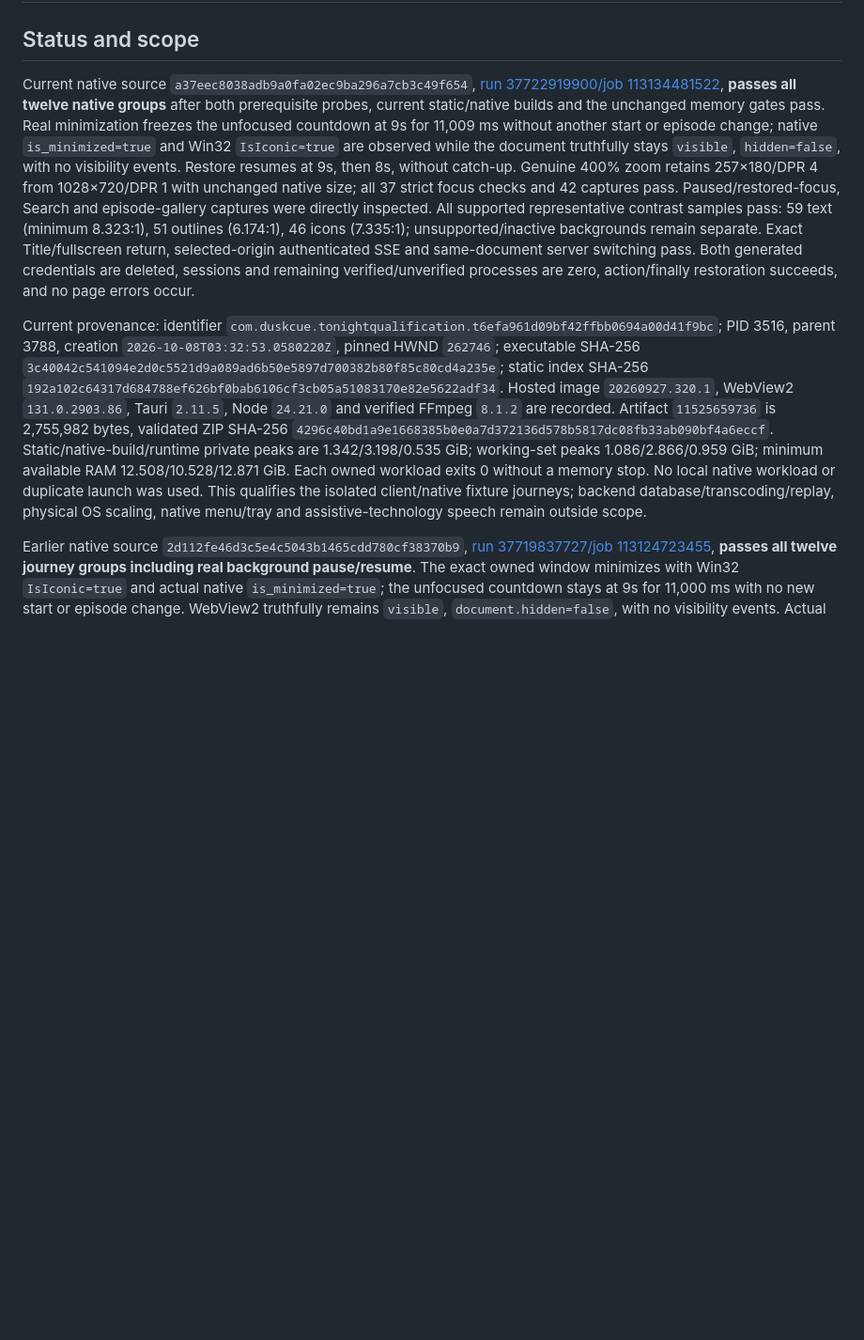
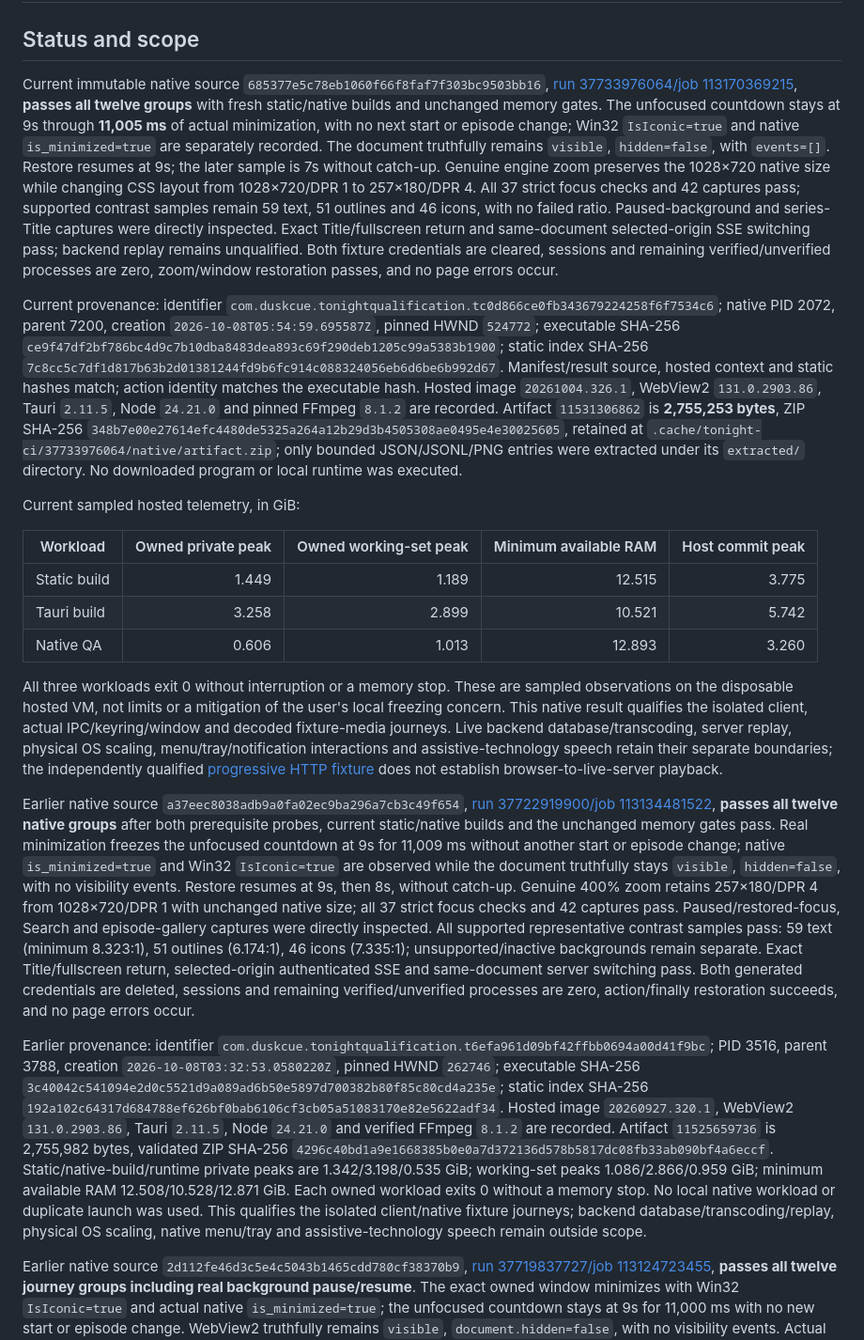
Before and after one commit to cloudbyday90/Duskcue, a Markdown page: docs/ci/TONIGHT_DESKTOP_TESTS.md, the part around the change. Shown at 94% size. Rendered like a GitHub page; blank space fills up the shorter version.

Commit message:
Record current native journey and measured memory qualification

```diff
--- a/docs/ci/TONIGHT_DESKTOP_TESTS.md
+++ b/docs/ci/TONIGHT_DESKTOP_TESTS.md
@@ -2,9 +2,23 @@
 
 ## Status and scope
 
-Current native source `a37eec8038adb9a0fa02ec9ba296a7cb3c49f654`, [run 37722919900/job 113134481522](https://github.com/cloudbyday90/Duskcue/actions/runs/37722919900/job/113134481522), **passes all twelve native groups** after both prerequisite probes, current static/native builds and the unchanged memory gates pass. Real minimization freezes the unfocused countdown at 9s for 11,009 ms without another start or episode change; native `is_minimized=true` and Win32 `IsIconic=true` are observed while the document truthfully stays `visible`, `hidden=false`, with no visibility events. Restore resumes at 9s, then 8s, without catch-up. Genuine 400% zoom retains 257×180/DPR 4 from 1028×720/DPR 1 with unchanged native size; all 37 strict focus checks and 42 captures pass. Paused/restored-focus, Search and episode-gallery captures were directly inspected. All supported representative contrast samples pass: 59 text (minimum 8.323:1), 51 outlines (6.174:1), 46 icons (7.335:1); unsupported/inactive backgrounds remain separate. Exact Title/fullscreen return, selected-origin authenticated SSE and same-document server switching pass. Both generated credentials are deleted, sessions and remaining verified/unverified processes are zero, action/finally restoration succeeds, and no page errors occur.
+Current immutable native source `685377e5c78eb1060f66f8faf7f303bc9503bb16`, [run 37733976064/job 113170369215](https://github.com/cloudbyday90/Duskcue/actions/runs/37733976064/job/113170369215), **passes all twelve groups** with fresh static/native builds and unchanged memory gates. The unfocused countdown stays at 9s through **11,005 ms** of actual minimization, with no next start or episode change; Win32 `IsIconic=true` and native `is_minimized=true` are separately recorded. The document truthfully remains `visible`, `hidden=false`, with `events=[]`. Restore resumes at 9s; the later sample is 7s without catch-up. Genuine engine zoom preserves the 1028×720 native size while changing CSS layout from 1028×720/DPR 1 to 257×180/DPR 4. All 37 strict focus checks and 42 captures pass; supported contrast samples remain 59 text, 51 outlines and 46 icons, with no failed ratio. Paused-background and series-Title captures were directly inspected. Exact Title/fullscreen return and same-document selected-origin SSE switching pass; backend replay remains unqualified. Both fixture credentials are cleared, sessions and remaining verified/unverified processes are zero, zoom/window restoration passes, and no page errors occur.
 
-Current provenance: identifier `com.duskcue.tonightqualification.t6efa961d09bf42ffbb0694a00d41f9bc`; PID 3516, parent 3788, creation `2026-10-08T03:32:53.0580220Z`, pinned HWND `262746`; executable SHA-256 `3c40042c541094e2d0c5521d9a089ad6b50e5897d700382b80f85c80cd4a235e`; static index SHA-256 `192a102c64317d684788ef626bf0bab6106cf3cb05a51083170e82e5622adf34`. Hosted image `20260927.320.1`, WebView2 `131.0.2903.86`, Tauri `2.11.5`, Node `24.21.0` and verified FFmpeg `8.1.2` are recorded. Artifact `11525659736` is 2,755,982 bytes, validated ZIP SHA-256 `4296c40bd1a9e1668385b0e0a7d372136d578b5817dc08fb33ab090bf4a6eccf`. Static/native-build/runtime private peaks are 1.342/3.198/0.535 GiB; working-set peaks 1.086/2.866/0.959 GiB; minimum available RAM 12.508/10.528/12.871 GiB. Each owned workload exits 0 without a memory stop. No local native workload or duplicate launch was used. This qualifies the isolated client/native fixture journeys; backend database/transcoding/replay, physical OS scaling, native menu/tray and assistive-technology speech remain outside scope.
+Current provenance: identifier `com.duskcue.tonightqualification.tc0d866ce0fb343679224258f6f7534c6`; native PID 2072, parent 7200, creation `2026-10-08T05:54:59.695587Z`, pinned HWND `524772`; executable SHA-256 `ce9f47df2bf786bc4d9c7b10dba8483dea893c69f290deb1205c99a5383b1900`; static index SHA-256 `7c8cc5c7df1d817b63b2d01381244fd9b6fc914c088324056eb6d6be6b992d67`. Manifest/result source, hosted context and static hashes match; action identity matches the executable hash. Hosted image `20261004.326.1`, WebView2 `131.0.2903.86`, Tauri `2.11.5`, Node `24.21.0` and pinned FFmpeg `8.1.2` are recorded. Artifact `11531306862` is **2,755,253 bytes**, ZIP SHA-256 `348b7e00e27614efc4480de5325a264a12b29d3b4505308ae0495e4e30025605`, retained at `.cache/tonight-ci/37733976064/native/artifact.zip`; only bounded JSON/JSONL/PNG entries were extracted under its `extracted/` directory. No downloaded program or local runtime was executed.
+
+Current sampled hosted telemetry, in GiB:
+
+| Workload | Owned private peak | Owned working-set peak | Minimum available RAM | Host commit peak |
+|---|---:|---:|---:|---:|
+| Static build | 1.449 | 1.189 | 12.515 | 3.775 |
+| Tauri build | 3.258 | 2.899 | 10.521 | 5.742 |
+| Native QA | 0.606 | 1.013 | 12.893 | 3.260 |
+
+All three workloads exit 0 without interruption or a memory stop. These are sampled observations on the disposable hosted VM, not limits or a mitigation of the user's local freezing concern. This native result qualifies the isolated client, actual IPC/keyring/window and decoded fixture-media journeys. Live backend database/transcoding, server replay, physical OS scaling, menu/tray/notification interactions and assistive-technology speech retain their separate boundaries; the independently qualified [progressive HTTP fixture](TONIGHT_PROGRESSIVE_HTTP_TESTS.md) does not establish browser-to-live-server playback.
+
+Earlier native source `a37eec8038adb9a0fa02ec9ba296a7cb3c49f654`, [run 37722919900/job 113134481522](https://github.com/cloudbyday90/Duskcue/actions/runs/37722919900/job/113134481522), **passes all twelve native groups** after both prerequisite probes, current static/native builds and the unchanged memory gates pass. Real minimization freezes the unfocused countdown at 9s for 11,009 ms without another start or episode change; native `is_minimized=true` and Win32 `IsIconic=true` are observed while the document truthfully stays `visible`, `hidden=false`, with no visibility events. Restore resumes at 9s, then 8s, without catch-up. Genuine 400% zoom retains 257×180/DPR 4 from 1028×720/DPR 1 with unchanged native size; all 37 strict focus checks and 42 captures pass. Paused/restored-focus, Search and episode-gallery captures were directly inspected. All supported representative contrast samples pass: 59 text (minimum 8.323:1), 51 outlines (6.174:1), 46 icons (7.335:1); unsupported/inactive backgrounds remain separate. Exact Title/fullscreen return, selected-origin authenticated SSE and same-document server switching pass. Both generated credentials are deleted, sessions and remaining verified/unverified processes are zero, action/finally restoration succeeds, and no page errors occur.
+
+Earlier provenance: identifier `com.duskcue.tonightqualification.t6efa961d09bf42ffbb0694a00d41f9bc`; PID 3516, parent 3788, creation `2026-10-08T03:32:53.0580220Z`, pinned HWND `262746`; executable SHA-256 `3c40042c541094e2d0c5521d9a089ad6b50e5897d700382b80f85c80cd4a235e`; static index SHA-256 `192a102c64317d684788ef626bf0bab6106cf3cb05a51083170e82e5622adf34`. Hosted image `20260927.320.1`, WebView2 `131.0.2903.86`, Tauri `2.11.5`, Node `24.21.0` and verified FFmpeg `8.1.2` are recorded. Artifact `11525659736` is 2,755,982 bytes, validated ZIP SHA-256 `4296c40bd1a9e1668385b0e0a7d372136d578b5817dc08fb33ab090bf4a6eccf`. Static/native-build/runtime private peaks are 1.342/3.198/0.535 GiB; working-set peaks 1.086/2.866/0.959 GiB; minimum available RAM 12.508/10.528/12.871 GiB. Each owned workload exits 0 without a memory stop. No local native workload or duplicate launch was used. This qualifies the isolated client/native fixture journeys; backend database/transcoding/replay, physical OS scaling, native menu/tray and assistive-technology speech remain outside scope.
 
 Earlier native source `2d112fe46d3c5e4c5043b1465cdd780cf38370b9`, [run 37719837727/job 113124723455](https://github.com/cloudbyday90/Duskcue/actions/runs/37719837727/job/113124723455), **passes all twelve journey groups including real background pause/resume**. The exact owned window minimizes with Win32 `IsIconic=true` and actual native `is_minimized=true`; the unfocused countdown stays at 9s for 11,000 ms with no new start or episode change. WebView2 truthfully remains `visible`, `document.hidden=false`, with no visibility events. Actual restore resumes at 9s, then 8s, without catch-up. Genuine engine zoom remains 1028×720/DPR 1 to 257×180/DPR 4 with unchanged native physical size. Thirty-seven strict focus checks pass: 32 general zoom controls, four countdown/cancel controls and one restored-card action. Forty-two captures include directly inspected paused, restored-focus and untimed Cancel states. Supported representative contrast samples pass for 59 text, 51 outline and 46 icon measurements; unsupported/inactive cases remain separate from conformance claims.
 
```
Also changed, not shown: docs/branding/TONIGHT_IMPLEMENTATION_PLAN.md (+2 -0 lines), docs/ci/TONIGHT_COMPLETION_AUDIT.md (+3 -1 lines).
